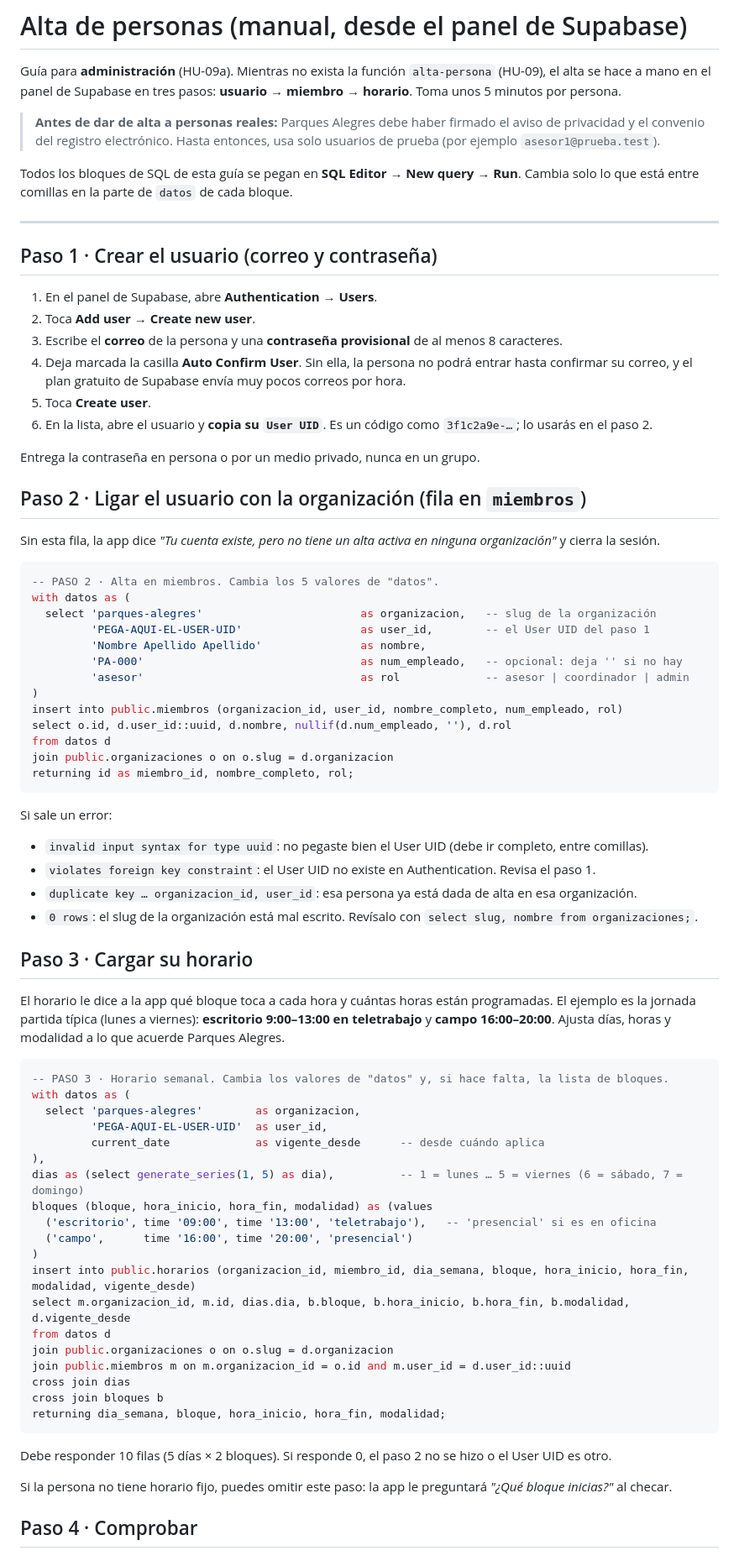
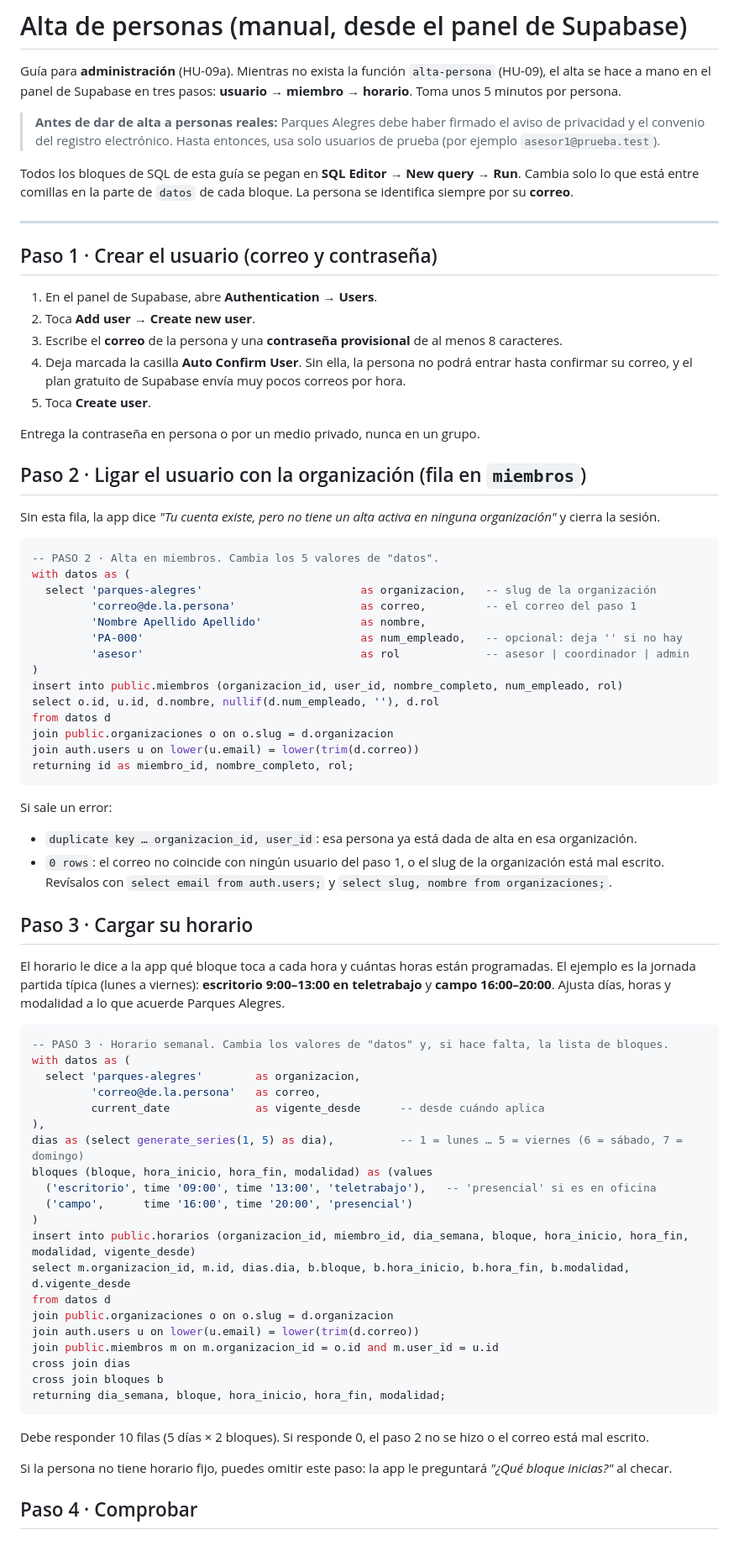
Before and after one commit to raulopezazueta-bit/asistencia_pa, a Markdown page: docs/ALTA_PERSONAS.md, the part around one of its changes. Shown at 84% size. GitHub-like rendering.

Commit message:
Guía de alta: la persona se identifica por su correo (ya no hay que copiar el User UID)
Co-Authored-By: Claude Opus 5.5 <noreply@anthropic.com>
Claude-Session: https://claude.ai/code/session_013YiXijmPoSkr2CeHvWn3hc

````diff
--- a/docs/ALTA_PERSONAS.md
+++ b/docs/ALTA_PERSONAS.md
@@ -7,7 +7,7 @@ en el panel de Supabase en tres pasos: **usuario → miembro → horario**. Toma
 > convenio del registro electrónico. Hasta entonces, usa solo usuarios de prueba (por ejemplo `asesor1@prueba.test`).
 
 Todos los bloques de SQL de esta guía se pegan en **SQL Editor → New query → Run**. Cambia solo lo que está
-entre comillas en la parte de `datos` de cada bloque.
+entre comillas en la parte de `datos` de cada bloque. La persona se identifica siempre por su **correo**.
 
 ---
 
@@ -19,7 +19,6 @@ entre comillas en la parte de `datos` de cada bloque.
 4. Deja marcada la casilla **Auto Confirm User**. Sin ella, la persona no podrá entrar hasta confirmar su correo,
    y el plan gratuito de Supabase envía muy pocos correos por hora.
 5. Toca **Create user**.
-6. En la lista, abre el usuario y **copia su `User UID`**. Es un código como `3f1c2a9e-…`; lo usarás en el paso 2.
 
 Entrega la contraseña en persona o por un medio privado, nunca en un grupo.
 
@@ -31,23 +30,23 @@ Sin esta fila, la app dice *"Tu cuenta existe, pero no tiene un alta activa en n
 -- PASO 2 · Alta en miembros. Cambia los 5 valores de "datos".
 with datos as (
   select 'parques-alegres'                        as organizacion,   -- slug de la organización
-         'PEGA-AQUI-EL-USER-UID'                  as user_id,        -- el User UID del paso 1
+         'correo@de.la.persona'                   as correo,         -- el correo del paso 1
          'Nombre Apellido Apellido'               as nombre,
          'PA-000'                                 as num_empleado,   -- opcional: deja '' si no hay
          'asesor'                                 as rol             -- asesor | coordinador | admin
 )
 insert into public.miembros (organizacion_id, user_id, nombre_completo, num_empleado, rol)
-select o.id, d.user_id::uuid, d.nombre, nullif(d.num_empleado, ''), d.rol
+select o.id, u.id, d.nombre, nullif(d.num_empleado, ''), d.rol
 from datos d
 join public.organizaciones o on o.slug = d.organizacion
+join auth.users u on lower(u.email) = lower(trim(d.correo))
 returning id as miembro_id, nombre_completo, rol;
 ```
 
 Si sale un error:
-- `invalid input syntax for type uuid`: no pegaste bien el User UID (debe ir completo, entre comillas).
-- `violates foreign key constraint`: el User UID no existe en Authentication. Revisa el paso 1.
 - `duplicate key … organizacion_id, user_id`: esa persona ya está dada de alta en esa organización.
-- `0 rows`: el slug de la organización está mal escrito. Revísalo con `select slug, nombre from organizaciones;`.
+- `0 rows`: el correo no coincide con ningún usuario del paso 1, o el slug de la organización está mal escrito.
+  Revísalos con `select email from auth.users;` y `select slug, nombre from organizaciones;`.
 
 ## Paso 3 · Cargar su horario
 
@@ -59,7 +58,7 @@ Ajusta días, horas y modalidad a lo que acuerde Parques Alegres.
 -- PASO 3 · Horario semanal. Cambia los valores de "datos" y, si hace falta, la lista de bloques.
 with datos as (
   select 'parques-alegres'        as organizacion,
-         'PEGA-AQUI-EL-USER-UID'  as user_id,
+         'correo@de.la.persona'   as correo,
          current_date             as vigente_desde      -- desde cuándo aplica
 ),
 dias as (select generate_series(1, 5) as dia),          -- 1 = lunes … 5 = viernes (6 = sábado, 7 = domingo)
@@ -71,13 +70,14 @@ insert into public.horarios (organizacion_id, miembro_id, dia_semana, bloque, ho
 select m.organizacion_id, m.id, dias.dia, b.bloque, b.hora_inicio, b.hora_fin, b.modalidad, d.vigente_desde
 from datos d
 join public.organizaciones o on o.slug = d.organizacion
-join public.miembros m on m.organizacion_id = o.id and m.user_id = d.user_id::uuid
+join auth.users u on lower(u.email) = lower(trim(d.correo))
+join public.miembros m on m.organizacion_id = o.id and m.user_id = u.id
 cross join dias
 cross join bloques b
 returning dia_semana, bloque, hora_inicio, hora_fin, modalidad;
 ```
 
-Debe responder 10 filas (5 días × 2 bloques). Si responde 0, el paso 2 no se hizo o el User UID es otro.
+Debe responder 10 filas (5 días × 2 bloques). Si responde 0, el paso 2 no se hizo o el correo está mal escrito.
 
 Si la persona no tiene horario fijo, puedes omitir este paso: la app le preguntará *"¿Qué bloque inicias?"* al checar.
 
````
Also changed, not shown: other parts of docs/ALTA_PERSONAS.md (+2 -2 lines).
